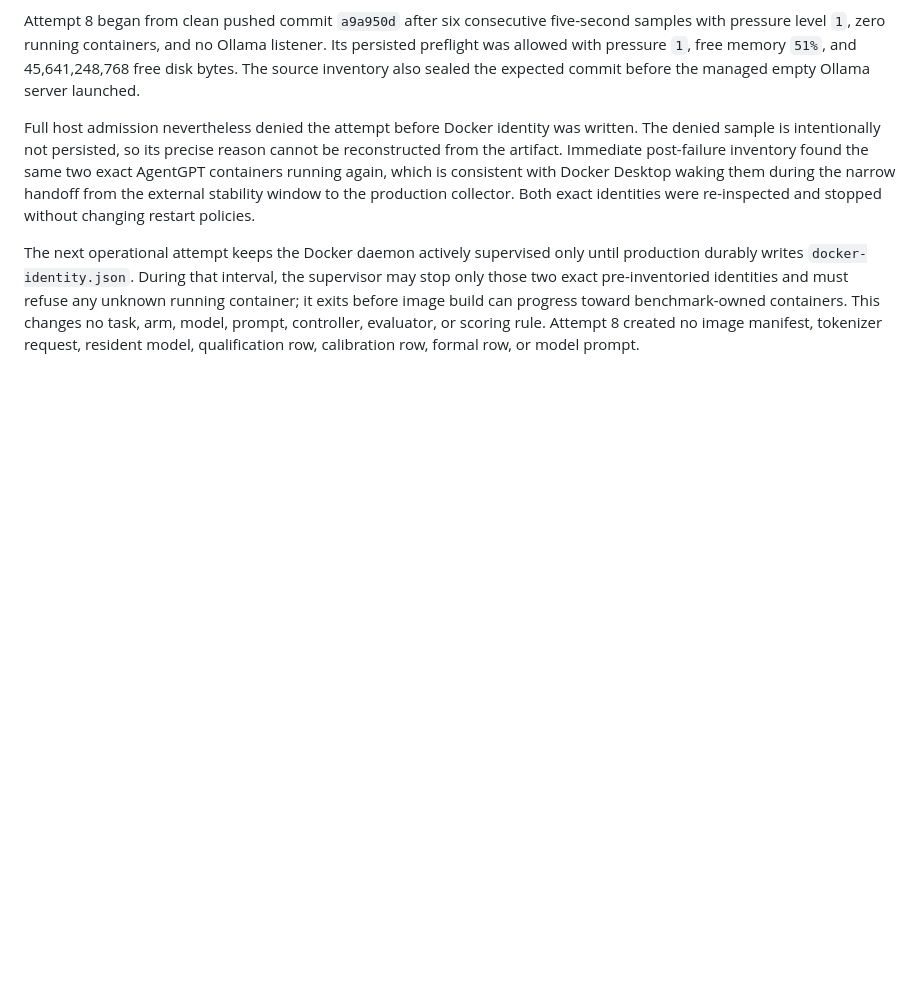
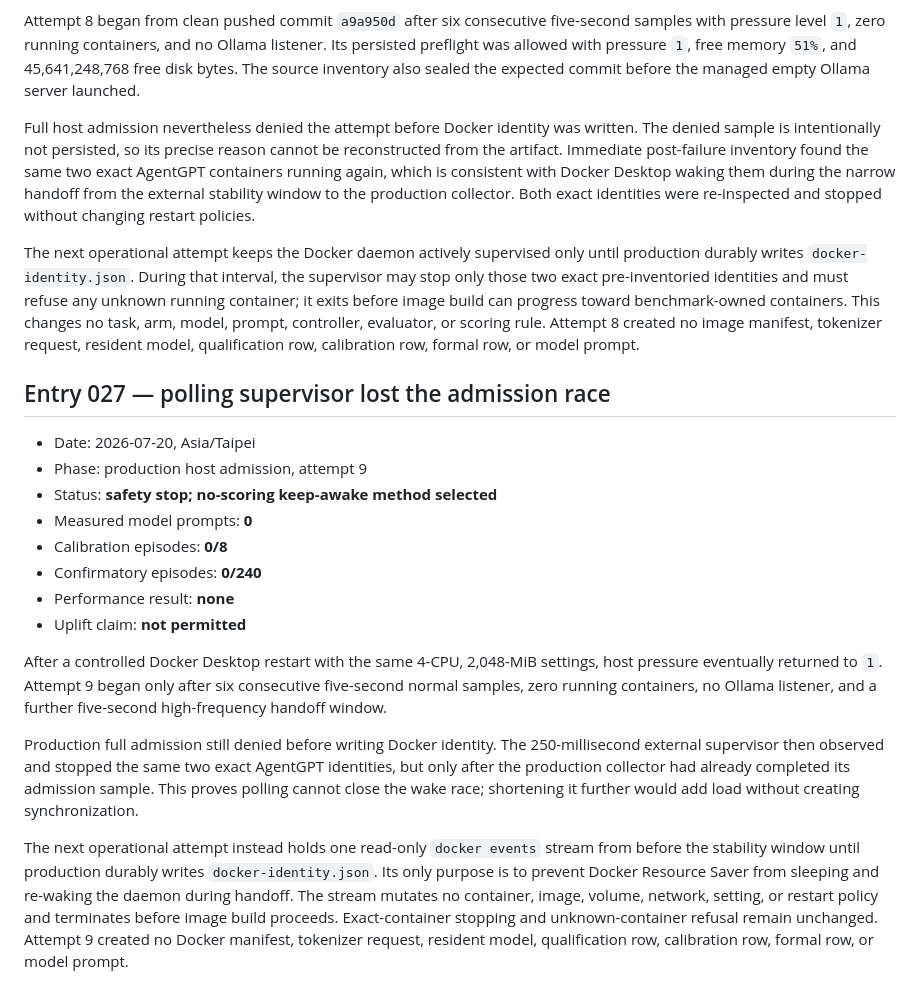
Before and after one commit to vic4code/edge-loop-bench, a Markdown page: docs/runs/v07-intercode-30task-ledger.md, the part around the change. Drawn GitHub-style; blank space fills up the shorter version.

Commit message:
docs: record v07 polling admission stop

```diff
--- a/docs/runs/v07-intercode-30task-ledger.md
+++ b/docs/runs/v07-intercode-30task-ledger.md
@@ -794,3 +794,35 @@ progress toward benchmark-owned containers. This changes no task, arm, model,
 prompt, controller, evaluator, or scoring rule. Attempt 8 created no image
 manifest, tokenizer request, resident model, qualification row, calibration
 row, formal row, or model prompt.
+
+## Entry 027 — polling supervisor lost the admission race
+
+- Date: 2026-07-20, Asia/Taipei
+- Phase: production host admission, attempt 9
+- Status: **safety stop; no-scoring keep-awake method selected**
+- Measured model prompts: **0**
+- Calibration episodes: **0/8**
+- Confirmatory episodes: **0/240**
+- Performance result: **none**
+- Uplift claim: **not permitted**
+
+After a controlled Docker Desktop restart with the same 4-CPU, 2,048-MiB
+settings, host pressure eventually returned to `1`. Attempt 9 began only after
+six consecutive five-second normal samples, zero running containers, no
+Ollama listener, and a further five-second high-frequency handoff window.
+
+Production full admission still denied before writing Docker identity. The
+250-millisecond external supervisor then observed and stopped the same two
+exact AgentGPT identities, but only after the production collector had already
+completed its admission sample. This proves polling cannot close the wake
+race; shortening it further would add load without creating synchronization.
+
+The next operational attempt instead holds one read-only `docker events`
+stream from before the stability window until production durably writes
+`docker-identity.json`. Its only purpose is to prevent Docker Resource Saver
+from sleeping and re-waking the daemon during handoff. The stream mutates no
+container, image, volume, network, setting, or restart policy and terminates
+before image build proceeds. Exact-container stopping and unknown-container
+refusal remain unchanged. Attempt 9 created no Docker manifest, tokenizer
+request, resident model, qualification row, calibration row, formal row, or
+model prompt.
```
